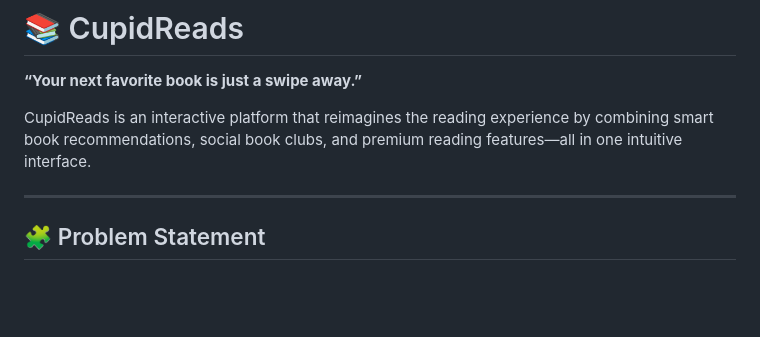
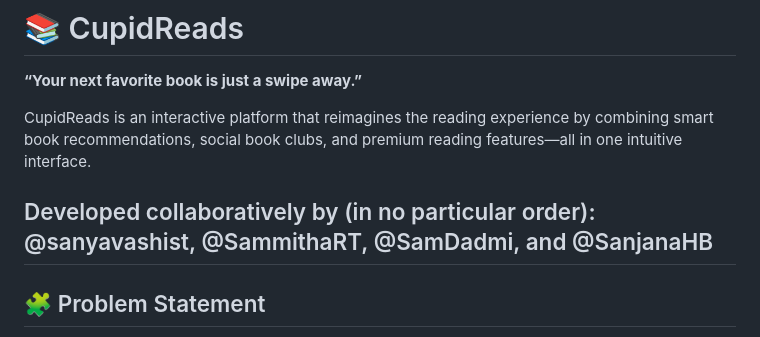
Before and after one commit to SamDadmi/CupidReads, a Markdown page: README.md, the part around the change. Drawn GitHub-style; blank space fills up the shorter version.

Commit message:
Updated README.md with contributors

```diff
--- a/README.md
+++ b/README.md
@@ -7,6 +7,8 @@
 
 CupidReads is an interactive platform that reimagines the reading experience by combining smart book recommendations, social book clubs, and premium reading features—all in one intuitive interface.
 
+Developed collaboratively by (in no particular order):
+@sanyavashist, @SammithaRT, @SamDadmi, and @SanjanaHB
 ---
 
 ## 🧩 Problem Statement
```
